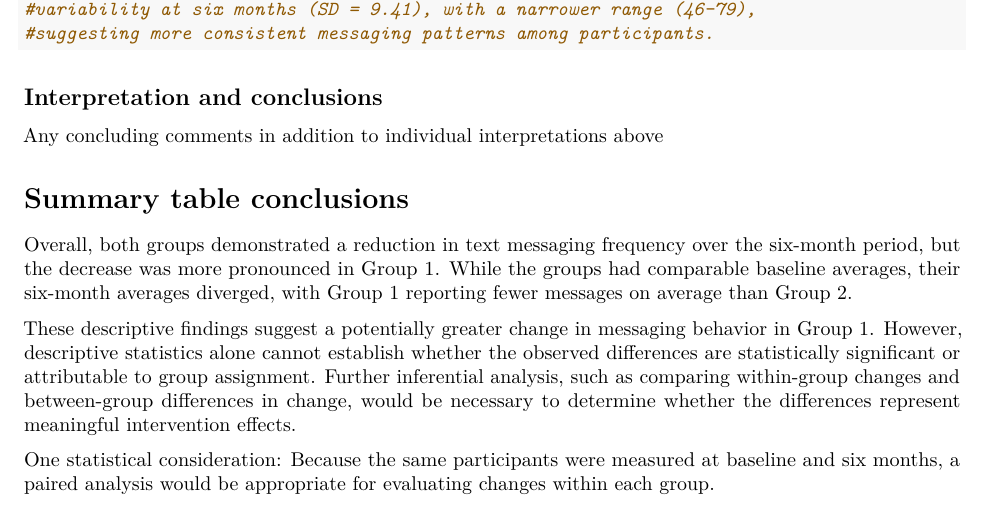
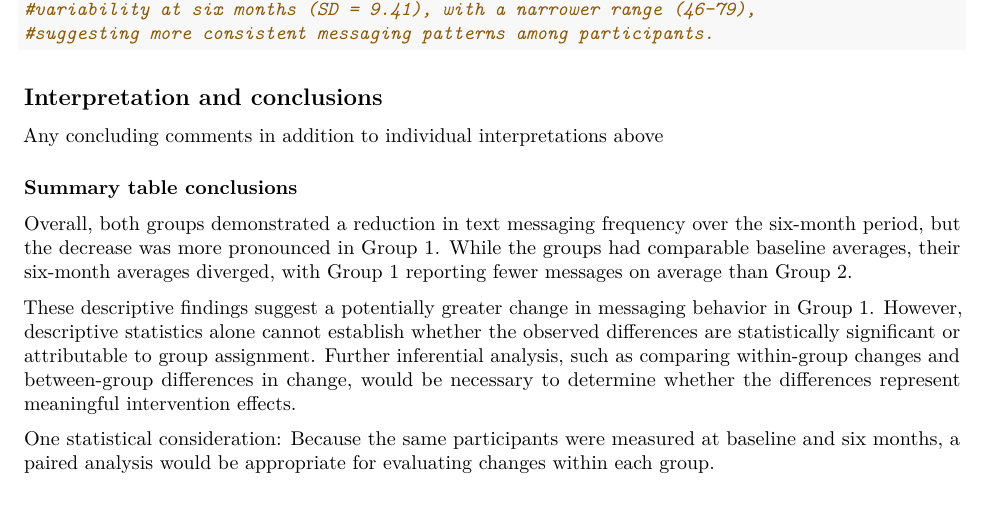
Before and after one commit to harsha2412/bhds2010-assignment3, an R Markdown document (Assignment3.Rmd): part of page 3 of 3, cut so that both start at the same text. Rendered offline with R 4.5, knitr and Pandoc, then LaTeX, with nearby package versions.

Commit message:
minor edit to heading style

```diff
--- a/Assignment3.Rmd
+++ b/Assignment3.Rmd
@@ -118,7 +118,7 @@ kable(sum_stat,
 
 Any concluding comments in addition to individual interpretations above
 
-# Summary table conclusions
+### Summary table conclusions
 
 Overall, both groups demonstrated a reduction in text
 messaging frequency over the six-month period, but the decrease was more
```
